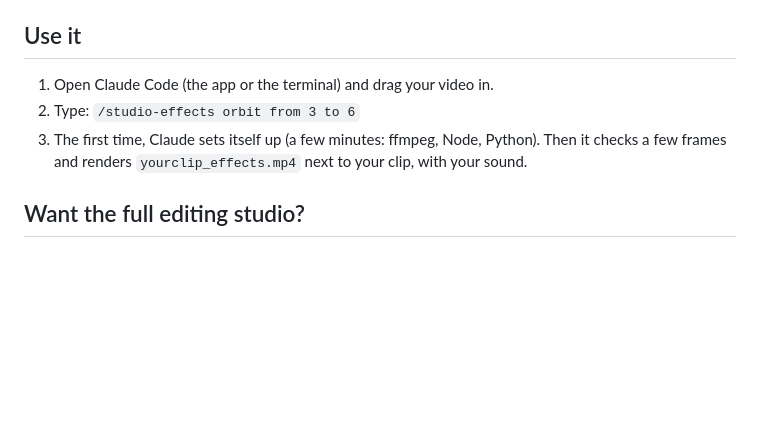
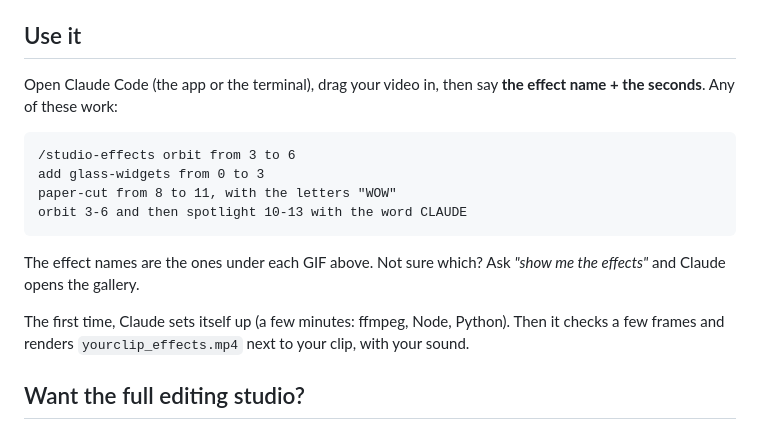
Before and after one commit to ouerf-man/Ive-seen-it-all, a Markdown page: README.md, the part around the change. Drawn GitHub-style; blank space fills up the shorter version.

Commit message:
README: say the effect name + seconds, with or without /studio-effects
Co-Authored-By: Claude Opus 5.5 <noreply@anthropic.com>

````diff
--- a/README.md
+++ b/README.md
@@ -26,9 +26,18 @@ git clone https://github.com/ouerf-man/Ive-seen-it-all ~/.claude/skills/studio-e
 On Windows (PowerShell) use `$HOME\.claude\skills\studio-effects` as the folder. Then restart Claude.
 
 ## Use it
-1. Open Claude Code (the app or the terminal) and drag your video in.
-2. Type: `/studio-effects orbit from 3 to 6`
-3. The first time, Claude sets itself up (a few minutes: ffmpeg, Node, Python). Then it checks a few frames and renders `yourclip_effects.mp4` next to your clip, with your sound.
+Open Claude Code (the app or the terminal), drag your video in, then say **the effect name + the seconds**. Any of these work:
+
+```
+/studio-effects orbit from 3 to 6
+add glass-widgets from 0 to 3
+paper-cut from 8 to 11, with the letters "WOW"
+orbit 3-6 and then spotlight 10-13 with the word CLAUDE
+```
+
+The effect names are the ones under each GIF above. Not sure which? Ask *"show me the effects"* and Claude opens the gallery.
+
+The first time, Claude sets itself up (a few minutes: ffmpeg, Node, Python). Then it checks a few frames and renders `yourclip_effects.mp4` next to your clip, with your sound.
 
 ## Want the full editing studio?
 This free pack adds one effect where you say. **Creator Studio** does the whole edit: **drop your raw video and Claude takes care of everything.**
````
Also changed, not shown: SKILL.md (+1 -1 lines).
